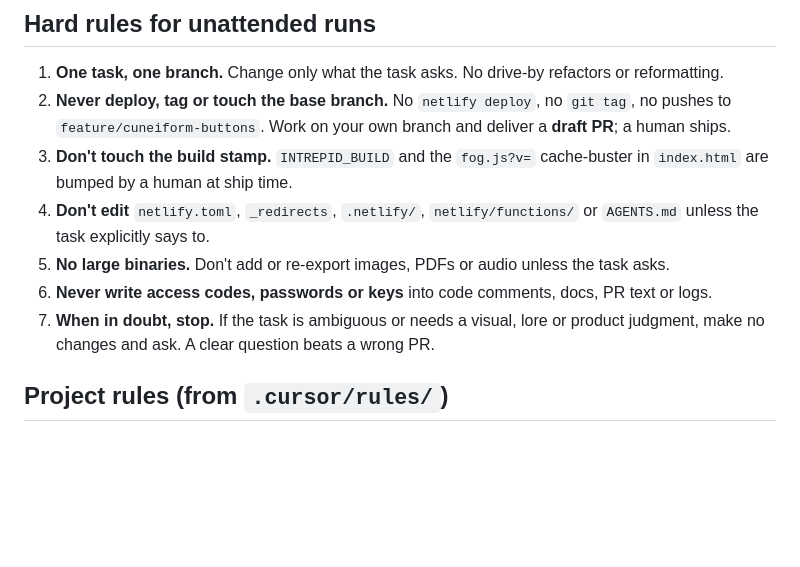
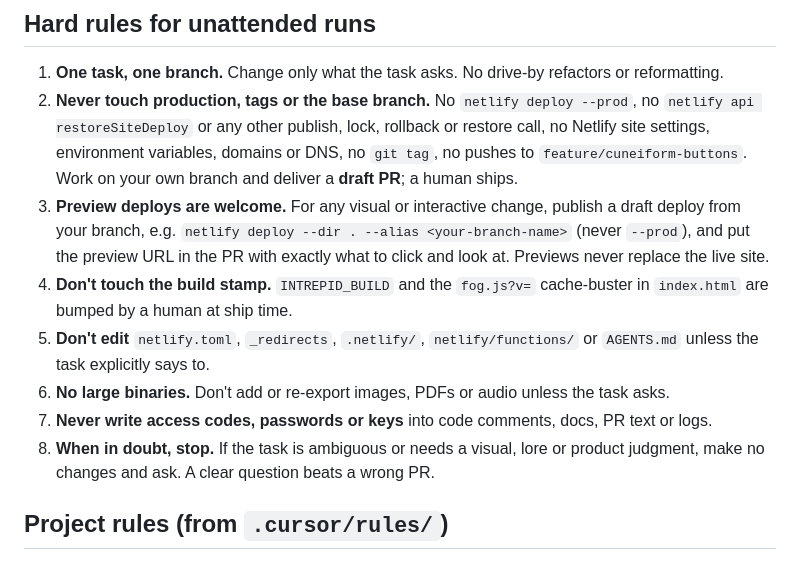
Before and after one commit to gregersonartglitch/intrepid-archive, a Markdown page: AGENTS.md, the part around the change. Drawn GitHub-style; blank space fills up the shorter version.

Commit message:
Let agents make Netlify preview deploys; production stays human-only
AGENTS.md now allows draft/alias deploys with the preview URL in the PR,
and explicitly forbids --prod, restoreSiteDeploy and other publish or
rollback calls, and Netlify settings/env/DNS changes. The pilot guide
scopes the Netlify connector to Vance and Builder with production-type
actions requiring approval, and keeps Stripe unconnected.

Co-Authored-By: Claude Opus 5.5 <noreply@anthropic.com>
Claude-Session: https://claude.ai/code/session_01DH3UhGgX5ViEDQNjKZukw4

```diff
--- a/AGENTS.md
+++ b/AGENTS.md
@@ -25,15 +25,21 @@ Vanilla HTML/CSS/JS with Leaflet — no build step, no framework.
 ## Hard rules for unattended runs
 
 1. **One task, one branch.** Change only what the task asks. No drive-by refactors or reformatting.
-2. **Never deploy, tag or touch the base branch.** No `netlify deploy`, no `git tag`, no pushes to
+2. **Never touch production, tags or the base branch.** No `netlify deploy --prod`, no
+   `netlify api restoreSiteDeploy` or any other publish, lock, rollback or restore call, no Netlify
+   site settings, environment variables, domains or DNS, no `git tag`, no pushes to
    `feature/cuneiform-buttons`. Work on your own branch and deliver a **draft PR**; a human ships.
-3. **Don't touch the build stamp.** `INTREPID_BUILD` and the `fog.js?v=` cache-buster in `index.html`
+3. **Preview deploys are welcome.** For any visual or interactive change, publish a draft deploy
+   from your branch, e.g. `netlify deploy --dir . --alias <your-branch-name>` (never `--prod`), and
+   put the preview URL in the PR with exactly what to click and look at. Previews never replace the
+   live site.
+4. **Don't touch the build stamp.** `INTREPID_BUILD` and the `fog.js?v=` cache-buster in `index.html`
    are bumped by a human at ship time.
-4. **Don't edit** `netlify.toml`, `_redirects`, `.netlify/`, `netlify/functions/` or `AGENTS.md`
+5. **Don't edit** `netlify.toml`, `_redirects`, `.netlify/`, `netlify/functions/` or `AGENTS.md`
    unless the task explicitly says to.
-5. **No large binaries.** Don't add or re-export images, PDFs or audio unless the task asks.
-6. **Never write access codes, passwords or keys** into code comments, docs, PR text or logs.
-7. **When in doubt, stop.** If the task is ambiguous or needs a visual, lore or product judgment,
+6. **No large binaries.** Don't add or re-export images, PDFs or audio unless the task asks.
+7. **Never write access codes, passwords or keys** into code comments, docs, PR text or logs.
+8. **When in doubt, stop.** If the task is ambiguous or needs a visual, lore or product judgment,
    make no changes and ask. A clear question beats a wrong PR.
 
 ## Project rules (from `.cursor/rules/`)
```
Also changed, not shown: docs/PAPERCLIP-PILOT.md (+9 -2 lines).
